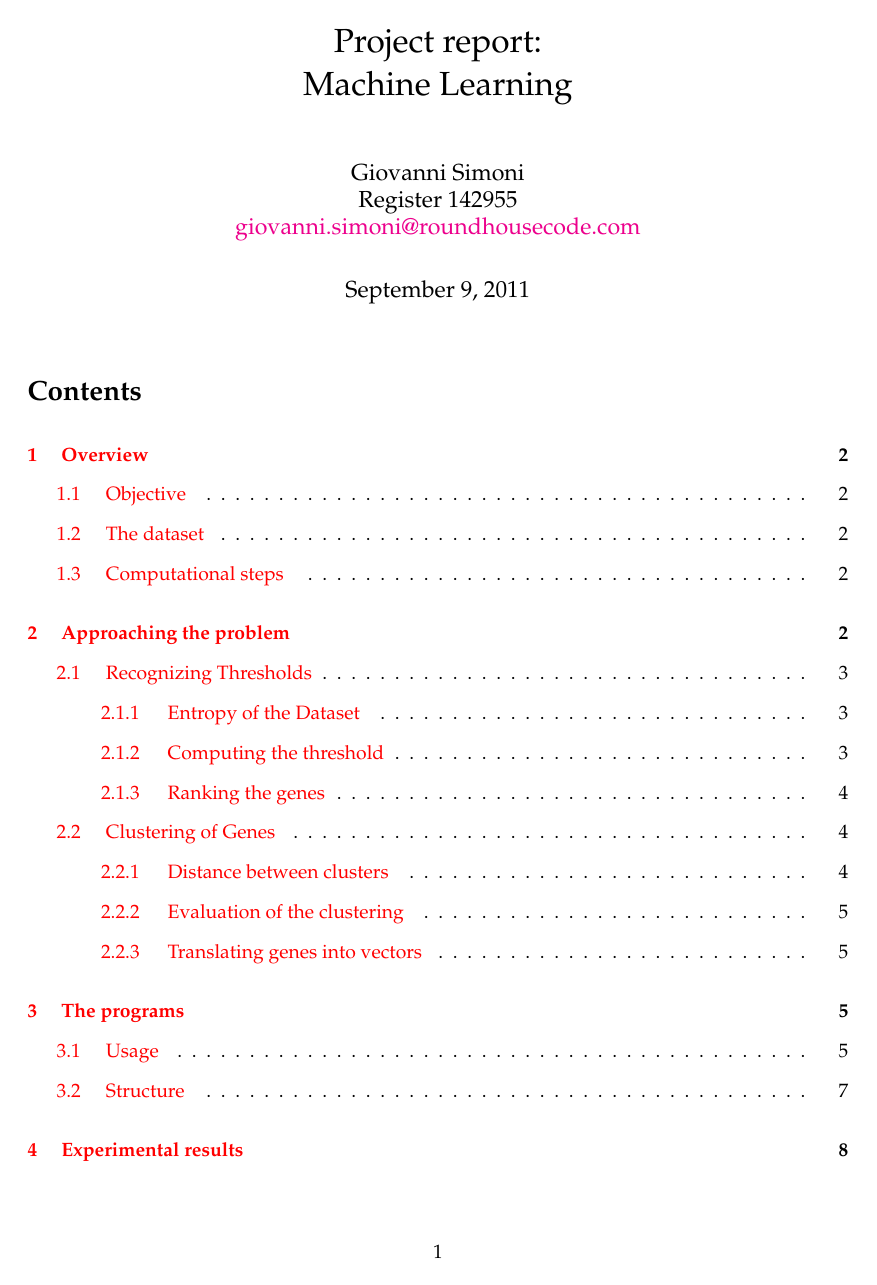
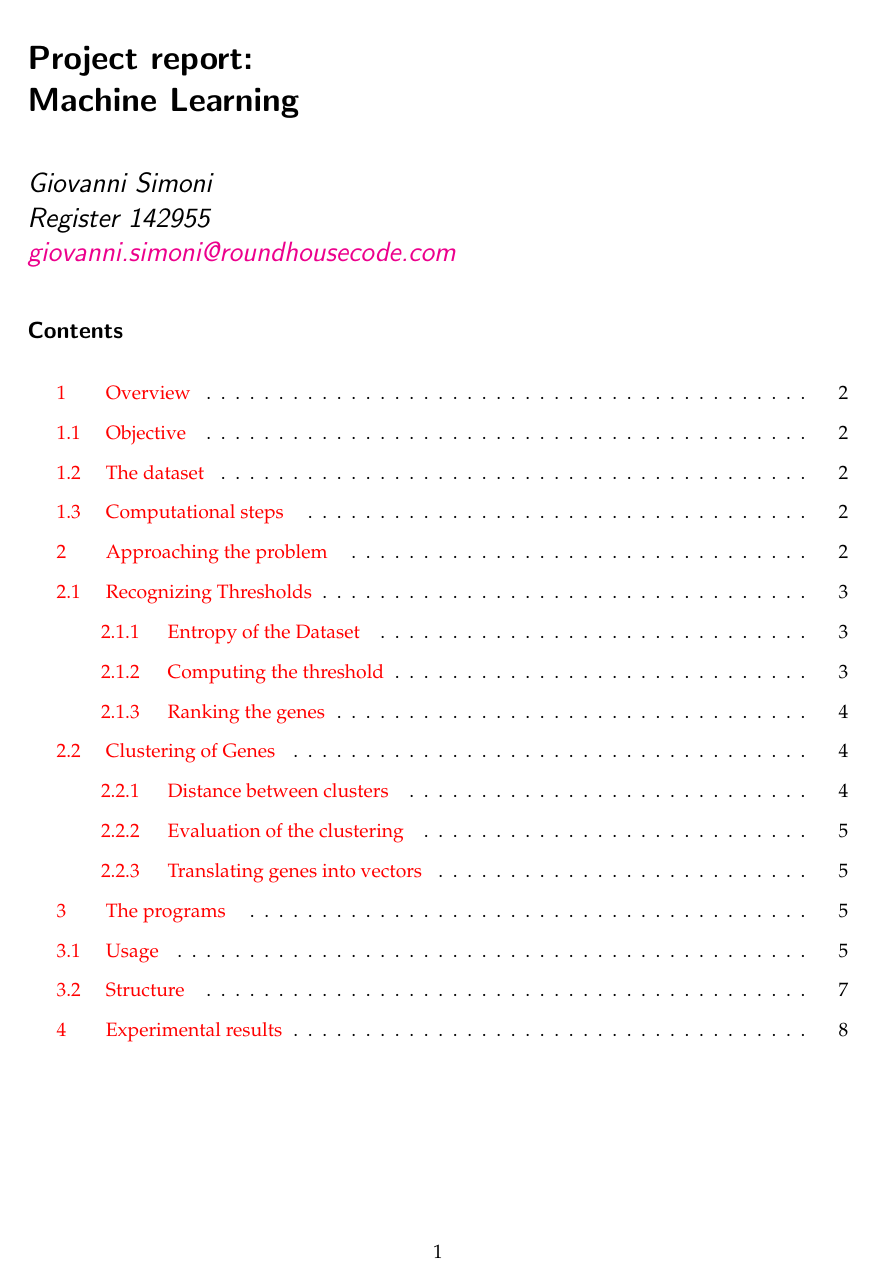
Before and after one commit to dacav/Machine-Learning, a LaTeX document (report/report.tex): page 1 of 8. Compiled offline with pdfLaTeX.

Commit message:
nice style!

```diff
--- a/report/report.tex
+++ b/report/report.tex
@@ -1,4 +1,4 @@
-\documentclass[10pt,a4paper]{article}
+\documentclass[10pt,a4paper]{paper}
 
 \input{settings/packages}
 \input{settings/definitions}
```
Also changed, not shown: report/drafts/report_dr01.pdf.
